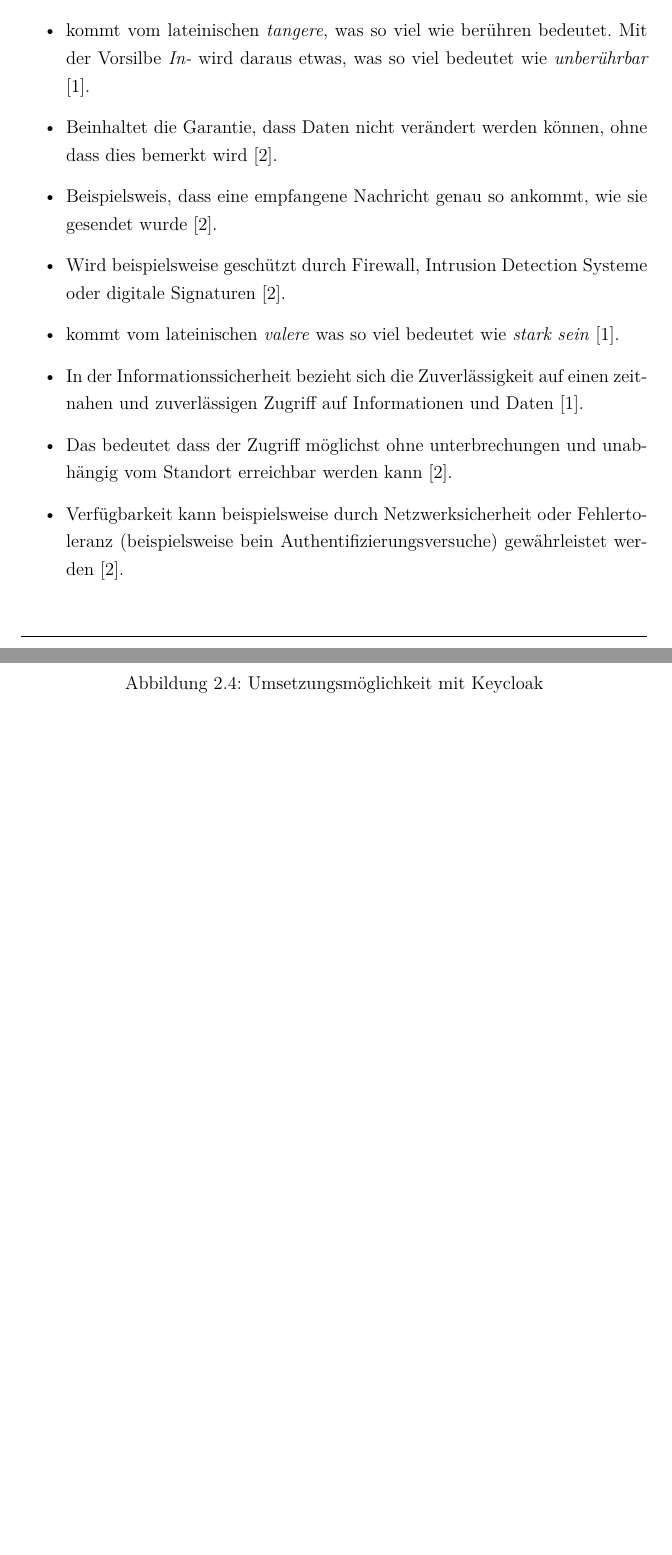
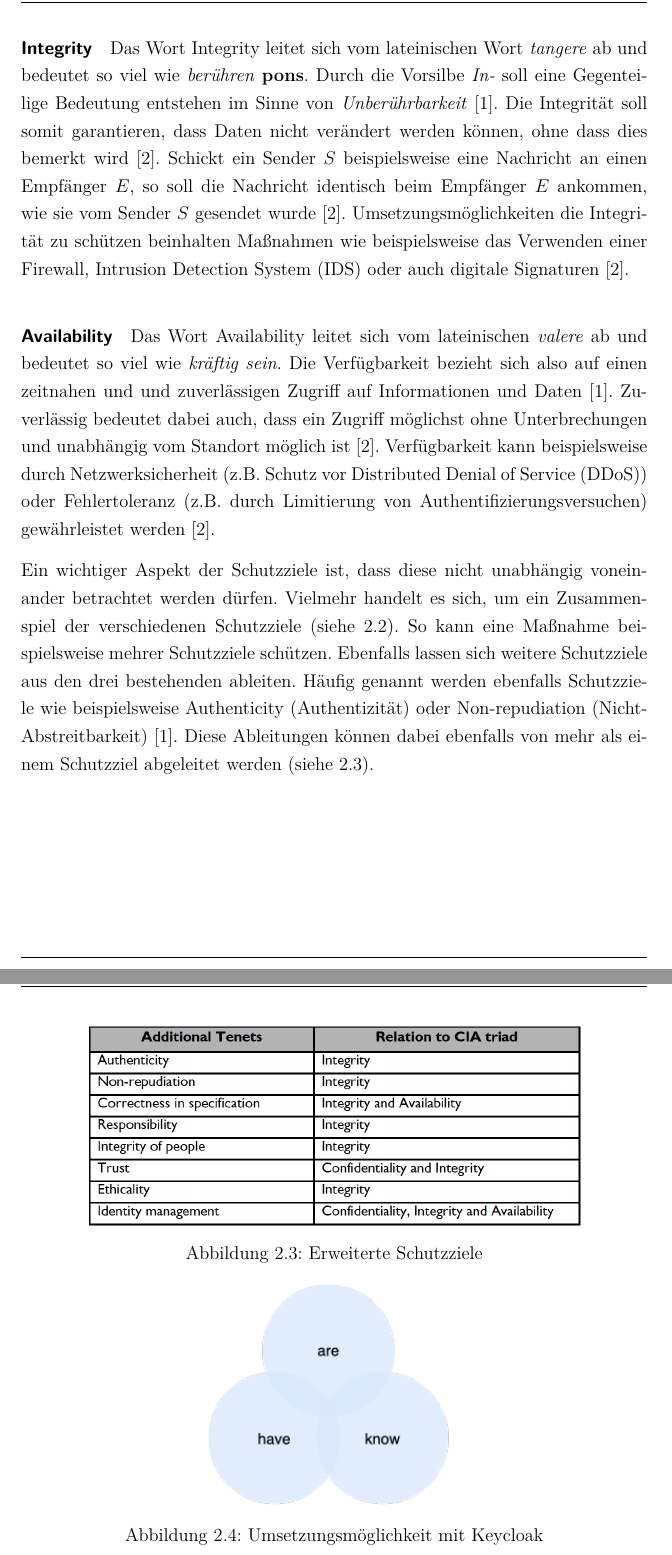
Before and after one commit to tsipiluka/bachelor, a LaTeX document (latex/master.tex, which reads latex/acronyms.tex, latex/content/c3.tex): two parts of pages 15 and 16 of 64, joined at a grey line, cut at the place of the change, the shorter picture padded with empty space. The pictures show the PDF file latex/master.pdf that the author committed with the source.

Commit message:
CIA-Triad

```diff
--- a/latex/acronyms.tex
+++ b/latex/acronyms.tex
@@ -30,4 +30,6 @@
 	\acro{JWT}{JSON Web Token}
 	\acro{SSO}{Single Sign-On}
 	\acro{U2F}{Universal Second Factor}
+	\acro{IDS}{Intrusion Detection System}
+	\acro{DDoS}{Distributed Denial of Service}
 \end{acronym}
--- a/latex/content/c3.tex
+++ b/latex/content/c3.tex
@@ -25,3 +31,12 @@ Die CIA-Triade gehört zu den wichtigsten Darstellungen von Sicherheitszielen in
+\paragraph*{Integrity}
+Das Wort Integrity leitet sich vom lateinischen Wort \textit{tangere} ab und bedeutet so viel wie \textit{berühren} \cite{pons}. Durch die Vorsilbe \textit{In-} soll eine Gegenteilige Bedeutung entstehen im Sinne von \textit{Unberührbarkeit} \cite{samonas2014cia}.
+Die Integrität soll somit garantieren, dass Daten nicht verändert werden können, ohne dass dies bemerkt wird \cite{agarwal2011security}. Schickt ein Sender $S$ beispielsweise eine Nachricht an einen Empfänger $E$, so soll die Nachricht identisch beim Empfänger $E$ ankommen, wie sie vom Sender $S$ gesendet wurde \cite{agarwal2011security}.
+Umsetzungsmöglichkeiten die Integrität zu schützen beinhalten Maßnahmen wie beispielsweise das Verwenden einer Firewall, \ac{IDS} oder auch digitale Signaturen \cite{agarwal2011security}.
+\paragraph*{Availability}
+Das Wort Availability leitet sich vom lateinischen \textit{valere} ab und bedeutet so viel wie \textit{kräftig sein}. Die Verfügbarkeit bezieht sich also auf einen zeitnahen und und zuverlässigen Zugriff auf Informationen und Daten \cite{samonas2014cia}. Zuverlässig bedeutet dabei auch, dass ein Zugriff möglichst ohne Unterbrechungen und unabhängig vom Standort möglich ist \cite{agarwal2011security}.
+Verfügbarkeit kann beispielsweise durch Netzwerksicherheit (z.B. Schutz vor \ac{DDoS}) oder Fehlertoleranz (z.B. durch Limitierung von Authentifizierungsversuchen) gewährleistet werden \cite{agarwal2011security}.
+
+Ein wichtiger Aspekt der Schutzziele ist, dass diese nicht unabhängig voneinander betrachtet werden dürfen. Vielmehr handelt es sich, um ein Zusammenspiel der verschiedenen Schutzziele (siehe \ref*{CIA-Triad}). So kann eine Maßnahme beispielsweise mehrer Schutzziele schützen. Ebenfalls lassen sich weitere Schutzziele aus den drei bestehenden ableiten. Häufig genannt werden ebenfalls Schutzziele wie beispielsweise Authenticity (Authentizität) oder Non-repudiation (Nicht-Abstreitbarkeit) \cite{samonas2014cia}. Diese Ableitungen können dabei ebenfalls von mehr als einem Schutzziel abgeleitet werden (siehe \ref*{Schutzziele}).
 
 \begin{figure}[h]
 	\centering
@@ -31,3 +46,2 @@ Die CIA-Triade gehört zu den wichtigsten Darstellungen von Sicherheitszielen in
 \end{figure}
 
-\begin{itemize}
@@ -39,13 +48,3 @@ Die CIA-Triade gehört zu den wichtigsten Darstellungen von Sicherheitszielen in
-    \item Wird beispielsweise geschützt durch Verschlüsselung, Authentifizierung oder Sicherheitsprotokolle \cite{agarwal2011security}.
-    \item kommt vom lateinischen \textit{tangere}, was so viel wie berühren bedeutet. Mit der Vorsilbe \textit{In-} wird daraus etwas, was so viel bedeutet wie \textit{unberührbar} \cite{samonas2014cia}.
-    \item Beinhaltet die Garantie, dass Daten nicht verändert werden können, ohne dass dies bemerkt wird \cite{agarwal2011security}.
-    \item Beispielsweis, dass eine empfangene Nachricht genau so ankommt, wie sie gesendet wurde \cite{agarwal2011security}.
-    \item Wird beispielsweise geschützt durch Firewall, Intrusion Detection Systeme oder digitale Signaturen \cite{agarwal2011security}.
-    \item kommt vom lateinischen \textit{valere} was so viel bedeutet wie \textit{stark sein} \cite{samonas2014cia}.
-    \item In der Informationssicherheit bezieht sich die Zuverlässigkeit auf einen zeitnahen und zuverlässigen Zugriff auf Informationen und Daten \cite{samonas2014cia}.
-    \item Das bedeutet dass der Zugriff möglichst ohne unterbrechungen und unabhängig vom Standort erreichbar werden kann \cite{agarwal2011security}.
-    \item Verfügbarkeit kann beispielsweise durch Netzwerksicherheit oder Fehlertoleranz (beispielsweise bein Authentifizierungsversuche) gewährleistet werden \cite{agarwal2011security}.
-\end{itemize}
 
 \section{Arten der Authentifizierung}
 
```
Also changed, not shown: latex/bibliography.bib (+6 -0 lines), latex/master.pdf, latex/content/c3.tex (15 more changed lines), 6 other files.
